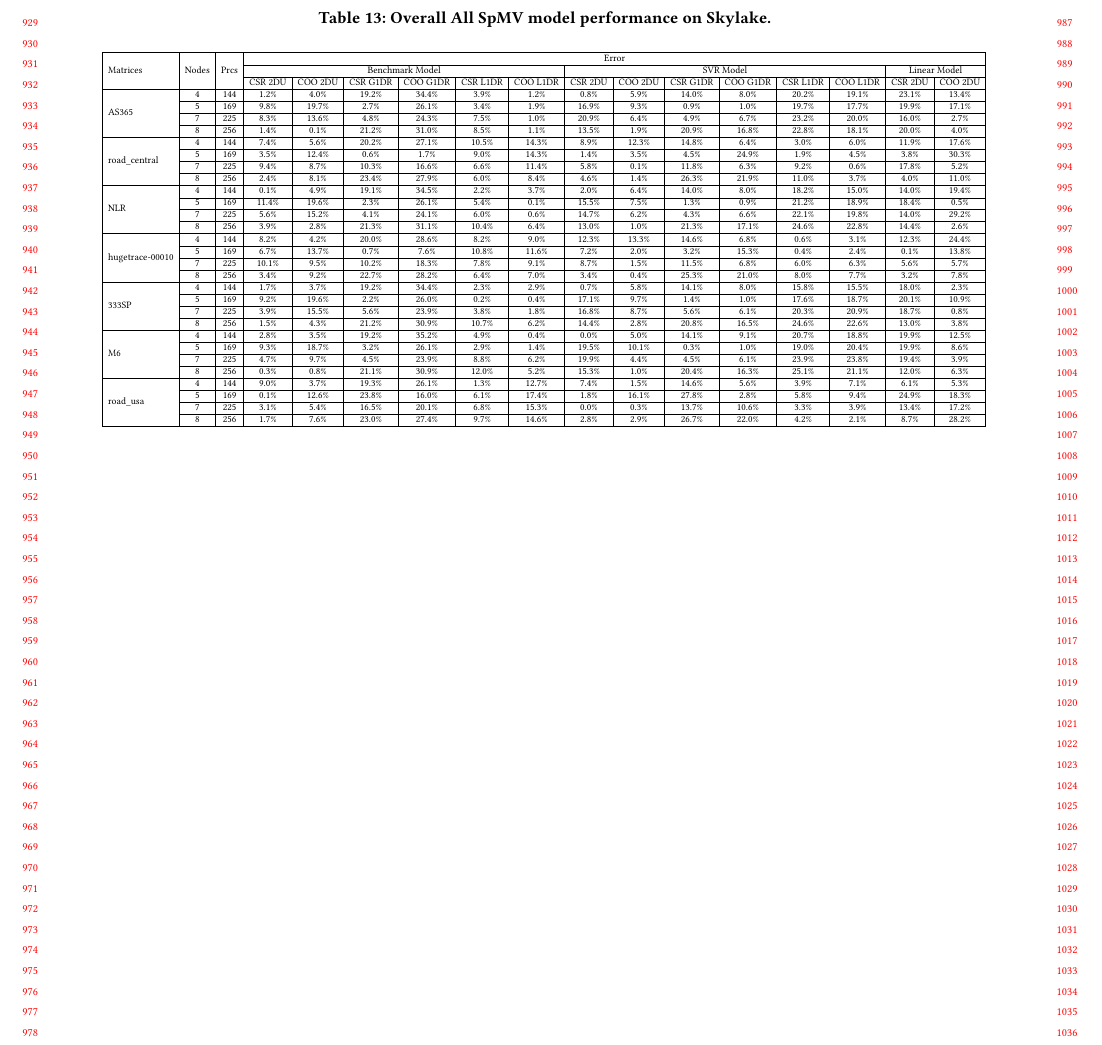
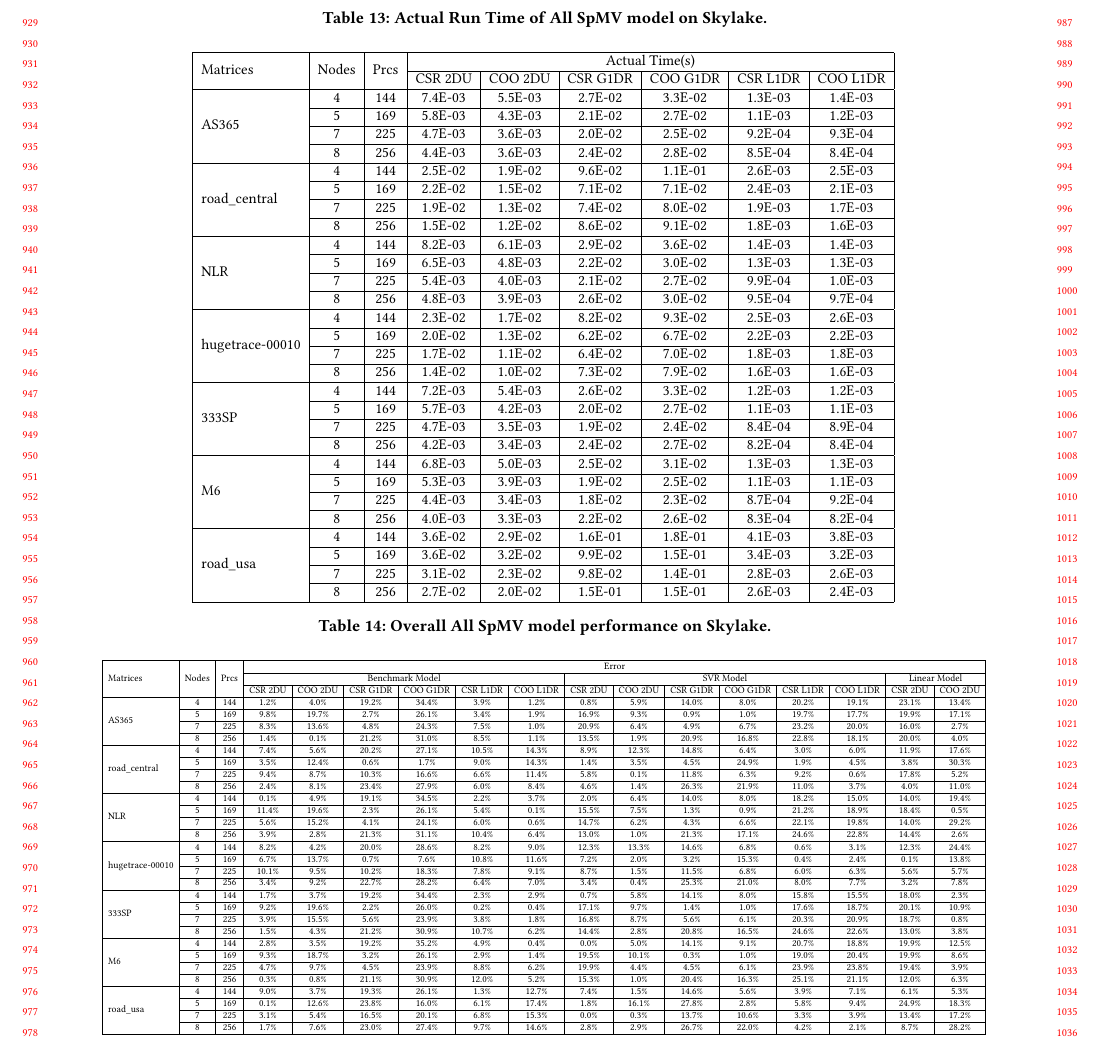
Before and after one commit to marufdsi/ConferencePapers, a LaTeX paper (ICPP2021/spmv_model.tex, which reads ICPP2021/table/total_actual_time_info.tex): part of page 9 of 9, cut at the place of the change. Compiled offline with pdfLaTeX.

Commit message:
Actual time table is added

```diff
--- a/ICPP2021/spmv_model.tex
+++ b/ICPP2021/spmv_model.tex
@@ -730,6 +730,16 @@ correct graph representation format.
 \resizebox{.99\width}{!}{\input{table/overall_svr_model_on_rmat_info.tex}}
 \end{table*}
 
+
+\begin{table*}
+\caption{Actual Run Time of All SpMV model  on Skylake.}
+\label{tab:actual_time_table}
+\let\center\empty
+\let\endcenter\relax
+\centering
+\resizebox{.88\width}{!}{\input{table/total_actual_time_info.tex}}
+\end{table*}
+
 \begin{table*}
 \caption{Overall All SpMV model performance  on Skylake.}
 \label{tab:performance_table}
--- /dev/null
+++ b/ICPP2021/table/total_actual_time_info.tex
@@ -0,0 +1,33 @@
+\begin{tabular}[c]{| l | c | c | c | c | c | c | c | c |}
+\hline
+\multirow{2}{*}{Matrices} & \multirow{2}{*}{Nodes} & \multirow{2}{*}{Prcs}  & \multicolumn{6}{c |} {Actual Time(s)} \\ \cline{4-9}
+ &  &  &  CSR 2DU &  COO 2DU & CSR G1DR & COO G1DR & CSR L1DR & COO L1DR \\ \hline
+\multirow{4}{*}{AS365}  & 4 & 144 & 7.4E-03  & 5.5E-03  & 2.7E-02  & 3.3E-02  & 1.3E-03  & 1.4E-03   \\ \cline{2-9}
+ & 5 & 169 & 5.8E-03  & 4.3E-03  & 2.1E-02  & 2.7E-02  & 1.1E-03  & 1.2E-03   \\ \cline{2-9}
+ & 7 & 225 & 4.7E-03  & 3.6E-03  & 2.0E-02  & 2.5E-02  & 9.2E-04  & 9.3E-04   \\ \cline{2-9}
+ & 8 & 256 & 4.4E-03  & 3.6E-03  & 2.4E-02  & 2.8E-02  & 8.5E-04  & 8.4E-04   \\ \hline
+\multirow{4}{*}{road\_central}  & 4 & 144 & 2.5E-02  & 1.9E-02  & 9.6E-02  & 1.1E-01  & 2.6E-03  & 2.5E-03   \\ \cline{2-9}
+ & 5 & 169 & 2.2E-02  & 1.5E-02  & 7.1E-02  & 7.1E-02  & 2.4E-03  & 2.1E-03   \\ \cline{2-9}
+ & 7 & 225 & 1.9E-02  & 1.3E-02  & 7.4E-02  & 8.0E-02  & 1.9E-03  & 1.7E-03   \\ \cline{2-9}
+ & 8 & 256 & 1.5E-02  & 1.2E-02  & 8.6E-02  & 9.1E-02  & 1.8E-03  & 1.6E-03   \\ \hline
+\multirow{4}{*}{NLR}  & 4 & 144 & 8.2E-03  & 6.1E-03  & 2.9E-02  & 3.6E-02  & 1.4E-03  & 1.4E-03   \\ \cline{2-9}
+ & 5 & 169 & 6.5E-03  & 4.8E-03  & 2.2E-02  & 3.0E-02  & 1.3E-03  & 1.3E-03   \\ \cline{2-9}
+ & 7 & 225 & 5.4E-03  & 4.0E-03  & 2.1E-02  & 2.7E-02  & 9.9E-04  & 1.0E-03   \\ \cline{2-9}
+ & 8 & 256 & 4.8E-03  & 3.9E-03  & 2.6E-02  & 3.0E-02  & 9.5E-04  & 9.7E-04   \\ \hline
+\multirow{4}{*}{hugetrace-00010}  & 4 & 144 & 2.3E-02  & 1.7E-02  & 8.2E-02  & 9.3E-02  & 2.5E-03  & 2.6E-03   \\ \cline{2-9}
+ & 5 & 169 & 2.0E-02  & 1.3E-02  & 6.2E-02  & 6.7E-02  & 2.2E-03  & 2.2E-03   \\ \cline{2-9}
+ & 7 & 225 & 1.7E-02  & 1.1E-02  & 6.4E-02  & 7.0E-02  & 1.8E-03  & 1.8E-03   \\ \cline{2-9}
+ & 8 & 256 & 1.4E-02  & 1.0E-02  & 7.3E-02  & 7.9E-02  & 1.6E-03  & 1.6E-03   \\ \hline
+\multirow{4}{*}{333SP}  & 4 & 144 & 7.2E-03  & 5.4E-03  & 2.6E-02  & 3.3E-02  & 1.2E-03  & 1.2E-03   \\ \cline{2-9}
+ & 5 & 169 & 5.7E-03  & 4.2E-03  & 2.0E-02  & 2.7E-02  & 1.1E-03  & 1.1E-03   \\ \cline{2-9}
+ & 7 & 225 & 4.7E-03  & 3.5E-03  & 1.9E-02  & 2.4E-02  & 8.4E-04  & 8.9E-04   \\ \cline{2-9}
+ & 8 & 256 & 4.2E-03  & 3.4E-03  & 2.4E-02  & 2.7E-02  & 8.2E-04  & 8.4E-04   \\ \hline
+\multirow{4}{*}{M6}  & 4 & 144 & 6.8E-03  & 5.0E-03  & 2.5E-02  & 3.1E-02  & 1.3E-03  & 1.3E-03   \\ \cline{2-9}
+ & 5 & 169 & 5.3E-03  & 3.9E-03  & 1.9E-02  & 2.5E-02  & 1.1E-03  & 1.1E-03   \\ \cline{2-9}
+ & 7 & 225 & 4.4E-03  & 3.4E-03  & 1.8E-02  & 2.3E-02  & 8.7E-04  & 9.2E-04   \\ \cline{2-9}
+ & 8 & 256 & 4.0E-03  & 3.3E-03  & 2.2E-02  & 2.6E-02  & 8.3E-04  & 8.2E-04   \\ \hline
+\multirow{4}{*}{road\_usa}  & 4 & 144 & 3.6E-02  & 2.9E-02  & 1.6E-01  & 1.8E-01  & 4.1E-03  & 3.8E-03   \\ \cline{2-9}
+ & 5 & 169 & 3.6E-02  & 3.2E-02  & 9.9E-02  & 1.5E-01  & 3.4E-03  & 3.2E-03   \\ \cline{2-9}
+ & 7 & 225 & 3.1E-02  & 2.3E-02  & 9.8E-02  & 1.4E-01  & 2.8E-03  & 2.6E-03   \\ \cline{2-9}
+ & 8 & 256 & 2.7E-02  & 2.0E-02  & 1.5E-01  & 1.5E-01  & 2.6E-03  & 2.4E-03   \\ \hline
+\end{tabular}
```
Also changed, not shown: 1 other file.
